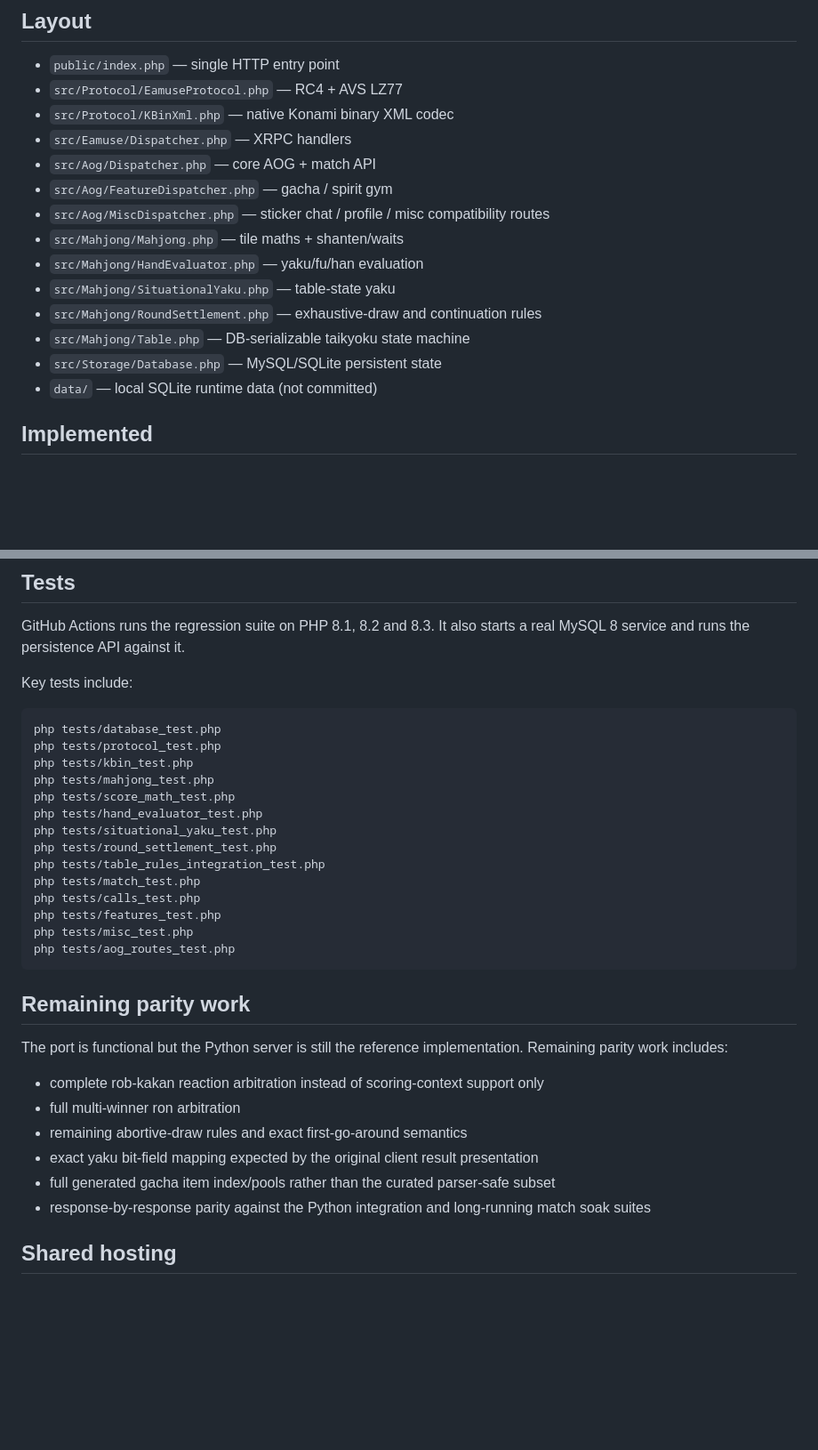
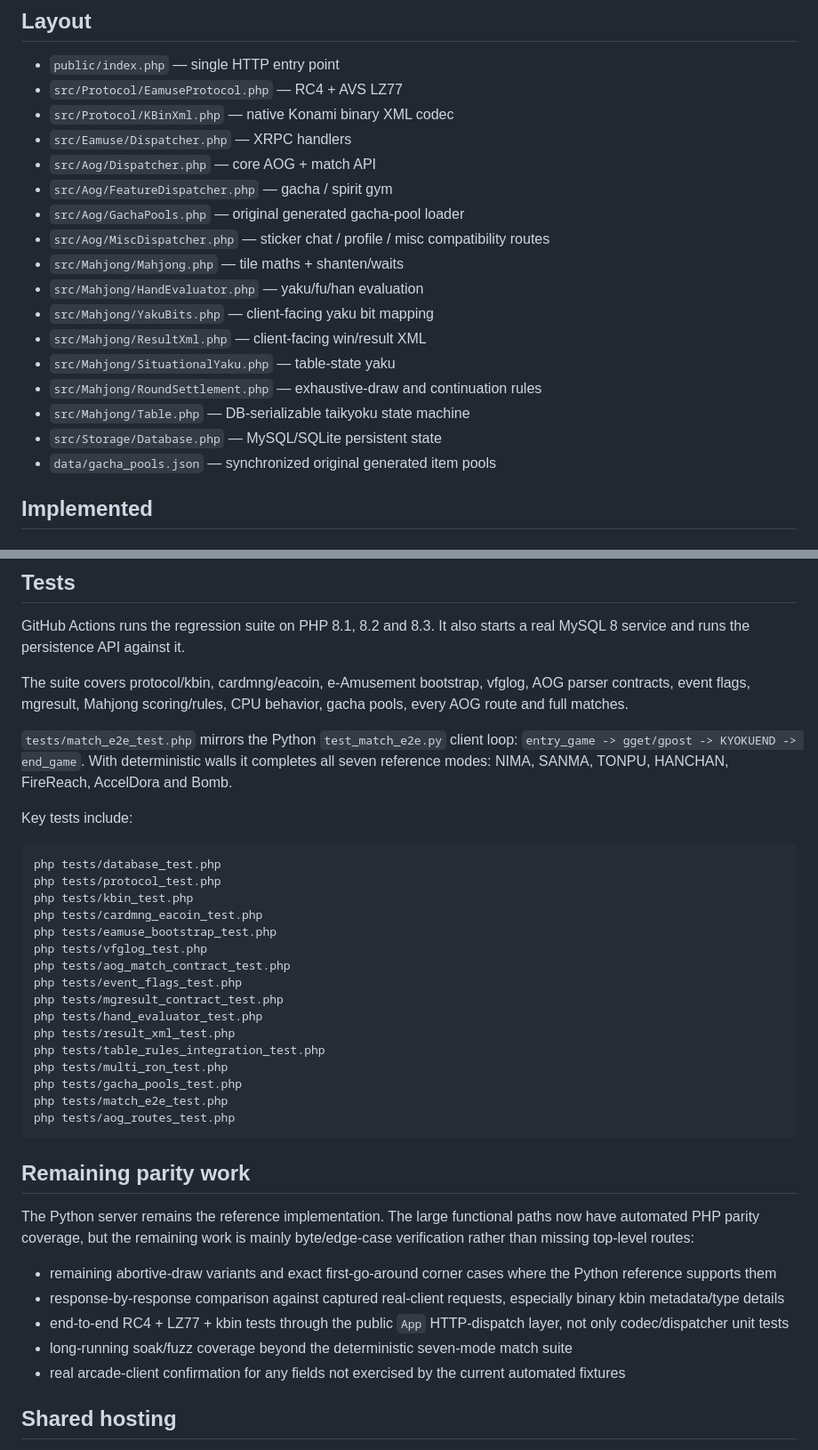
Before and after one commit to jeong-jimin-github/mfg-private-server-php, a Markdown page: README.md, 2 parts joined by grey strips. Shown at 89% size. GitHub-like rendering; blank space fills up the shorter version.

Commit message:
Update PHP port parity status after full match E2E

````diff
--- a/README.md
+++ b/README.md
@@ -29,14 +29,17 @@ PHP 8.x port of `jeong-jimin-github/mfg-private-server` for shared-hosting deplo
 - `src/Eamuse/Dispatcher.php` — XRPC handlers
 - `src/Aog/Dispatcher.php` — core AOG + match API
 - `src/Aog/FeatureDispatcher.php` — gacha / spirit gym
+- `src/Aog/GachaPools.php` — original generated gacha-pool loader
 - `src/Aog/MiscDispatcher.php` — sticker chat / profile / misc compatibility routes
 - `src/Mahjong/Mahjong.php` — tile maths + shanten/waits
 - `src/Mahjong/HandEvaluator.php` — yaku/fu/han evaluation
+- `src/Mahjong/YakuBits.php` — client-facing yaku bit mapping
+- `src/Mahjong/ResultXml.php` — client-facing win/result XML
 - `src/Mahjong/SituationalYaku.php` — table-state yaku
 - `src/Mahjong/RoundSettlement.php` — exhaustive-draw and continuation rules
 - `src/Mahjong/Table.php` — DB-serializable taikyoku state machine
 - `src/Storage/Database.php` — MySQL/SQLite persistent state
-- `data/` — local SQLite runtime data (not committed)
+- `data/gacha_pools.json` — synchronized original generated item pools
 
 ## Implemented
 
@@ -118,36 +130,47 @@ the same `Database` API and both dialects have CI coverage.
 GitHub Actions runs the regression suite on PHP 8.1, 8.2 and 8.3. It also starts
 a real MySQL 8 service and runs the persistence API against it.
 
+The suite covers protocol/kbin, cardmng/eacoin, e-Amusement bootstrap, vfglog,
+AOG parser contracts, event flags, mgresult, Mahjong scoring/rules, CPU behavior,
+gacha pools, every AOG route and full matches.
+
+`tests/match_e2e_test.php` mirrors the Python `test_match_e2e.py` client loop:
+`entry_game -> gget/gpost -> KYOKUEND -> end_game`. With deterministic walls it
+completes all seven reference modes: NIMA, SANMA, TONPU, HANCHAN, FireReach,
+AccelDora and Bomb.
+
 Key tests include:
 
 ```bash
 php tests/database_test.php
 php tests/protocol_test.php
 php tests/kbin_test.php
-php tests/mahjong_test.php
-php tests/score_math_test.php
+php tests/cardmng_eacoin_test.php
+php tests/eamuse_bootstrap_test.php
+php tests/vfglog_test.php
+php tests/aog_match_contract_test.php
+php tests/event_flags_test.php
+php tests/mgresult_contract_test.php
 php tests/hand_evaluator_test.php
-php tests/situational_yaku_test.php
-php tests/round_settlement_test.php
+php tests/result_xml_test.php
 php tests/table_rules_integration_test.php
-php tests/match_test.php
-php tests/calls_test.php
-php tests/features_test.php
-php tests/misc_test.php
+php tests/multi_ron_test.php
+php tests/gacha_pools_test.php
+php tests/match_e2e_test.php
 php tests/aog_routes_test.php
 ```
 
 ## Remaining parity work
 
-The port is functional but the Python server is still the reference implementation.
-Remaining parity work includes:
+The Python server remains the reference implementation. The large functional
+paths now have automated PHP parity coverage, but the remaining work is mainly
+byte/edge-case verification rather than missing top-level routes:
 
-- complete rob-kakan reaction arbitration instead of scoring-context support only
-- full multi-winner ron arbitration
-- remaining abortive-draw rules and exact first-go-around semantics
-- exact yaku bit-field mapping expected by the original client result presentation
-- full generated gacha item index/pools rather than the curated parser-safe subset
-- response-by-response parity against the Python integration and long-running match soak suites
+- remaining abortive-draw variants and exact first-go-around corner cases where the Python reference supports them
+- response-by-response comparison against captured real-client requests, especially binary kbin metadata/type details
+- end-to-end RC4 + LZ77 + kbin tests through the public `App` HTTP-dispatch layer, not only codec/dispatcher unit tests
+- long-running soak/fuzz coverage beyond the deterministic seven-mode match suite
+- real arcade-client confirmation for any fields not exercised by the current automated fixtures
 
 ## Shared hosting
 
````
Also changed, not shown: other parts of README.md (+13 -4 lines).
